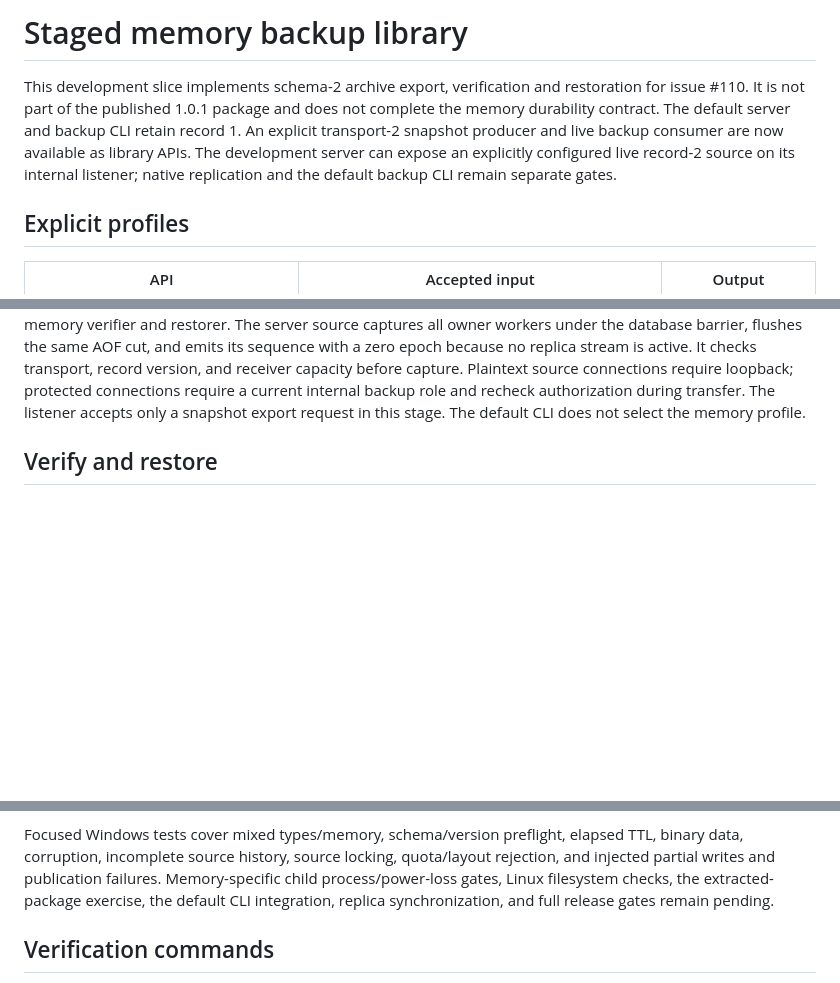
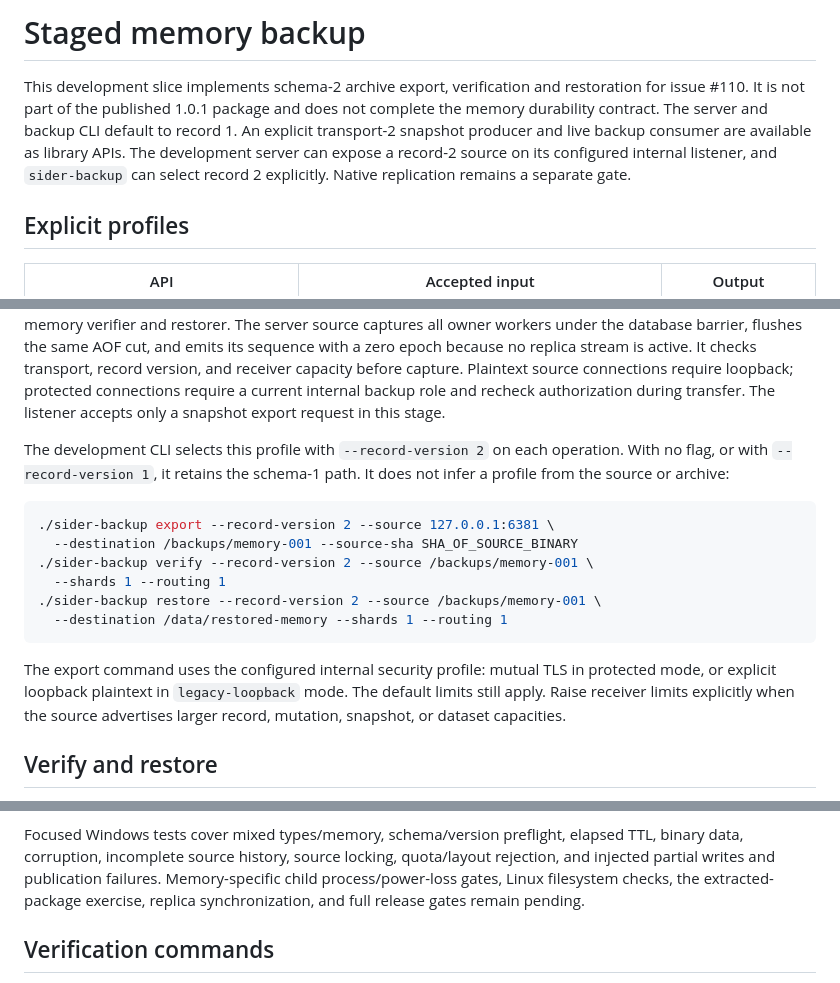
Before and after one commit to djairofilho/sider, a Markdown page: docs/agent-memory-backup.md, 3 parts joined by grey strips. Rendered like a GitHub page; blank space fills up the shorter version.

Commit message:
docs(backup): document explicit record-2 CLI commands

````diff
--- a/docs/agent-memory-backup.md
+++ b/docs/agent-memory-backup.md
@@ -1,12 +1,12 @@
-# Staged memory backup library
+# Staged memory backup
 
 This development slice implements schema-2 archive export, verification and
 restoration for issue #110. It is not part of the published 1.0.1 package and
-does not complete the memory durability contract. The default server and backup
-CLI retain record 1. An explicit transport-2 snapshot producer and live backup
-consumer are now available as library APIs. The development server can expose
-an explicitly configured live record-2 source on its internal listener; native
-replication and the default backup CLI remain separate gates.
+does not complete the memory durability contract. The server and backup CLI
+default to record 1. An explicit transport-2 snapshot producer and live backup
+consumer are available as library APIs. The development server can expose a
+record-2 source on its configured internal listener, and `sider-backup` can select
+record 2 explicitly. Native replication remains a separate gate.
 
 ## Explicit profiles
 
@@ -96,8 +97,25 @@ and emits its sequence with a zero epoch because no replica stream is active.
 It checks transport, record version, and receiver capacity before capture.
 Plaintext source connections require loopback; protected connections require a
 current internal backup role and recheck authorization during transfer. The
-listener accepts only a snapshot export request in this stage. The default CLI
-does not select the memory profile.
+listener accepts only a snapshot export request in this stage.
+
+The development CLI selects this profile with `--record-version 2` on each
+operation. With no flag, or with `--record-version 1`, it retains the schema-1
+path. It does not infer a profile from the source or archive:
+
+```sh
+./sider-backup export --record-version 2 --source 127.0.0.1:6381 \
+  --destination /backups/memory-001 --source-sha SHA_OF_SOURCE_BINARY
+./sider-backup verify --record-version 2 --source /backups/memory-001 \
+  --shards 1 --routing 1
+./sider-backup restore --record-version 2 --source /backups/memory-001 \
+  --destination /data/restored-memory --shards 1 --routing 1
+```
+
+The export command uses the configured internal security profile: mutual TLS
+in protected mode, or explicit loopback plaintext in `legacy-loopback` mode.
+The default limits still apply. Raise receiver limits explicitly when the
+source advertises larger record, mutation, snapshot, or dataset capacities.
 
 ## Verify and restore
 
@@ -139,8 +157,8 @@ Focused Windows tests cover mixed types/memory, schema/version preflight,
 elapsed TTL, binary data, corruption, incomplete source history, source locking,
 quota/layout rejection, and injected partial writes and publication failures.
 Memory-specific child process/power-loss gates, Linux filesystem checks, the
-extracted-package exercise, the default CLI integration, replica synchronization,
-and full release gates remain pending.
+extracted-package exercise, replica synchronization, and full release gates
+remain pending.
 
 ## Verification commands
 
````
Also changed, not shown: other parts of docs/agent-memory-backup.md (+1 -0 lines), docs/backup.md (+12 -4 lines), docs/persistence.md (+3 -2 lines).
